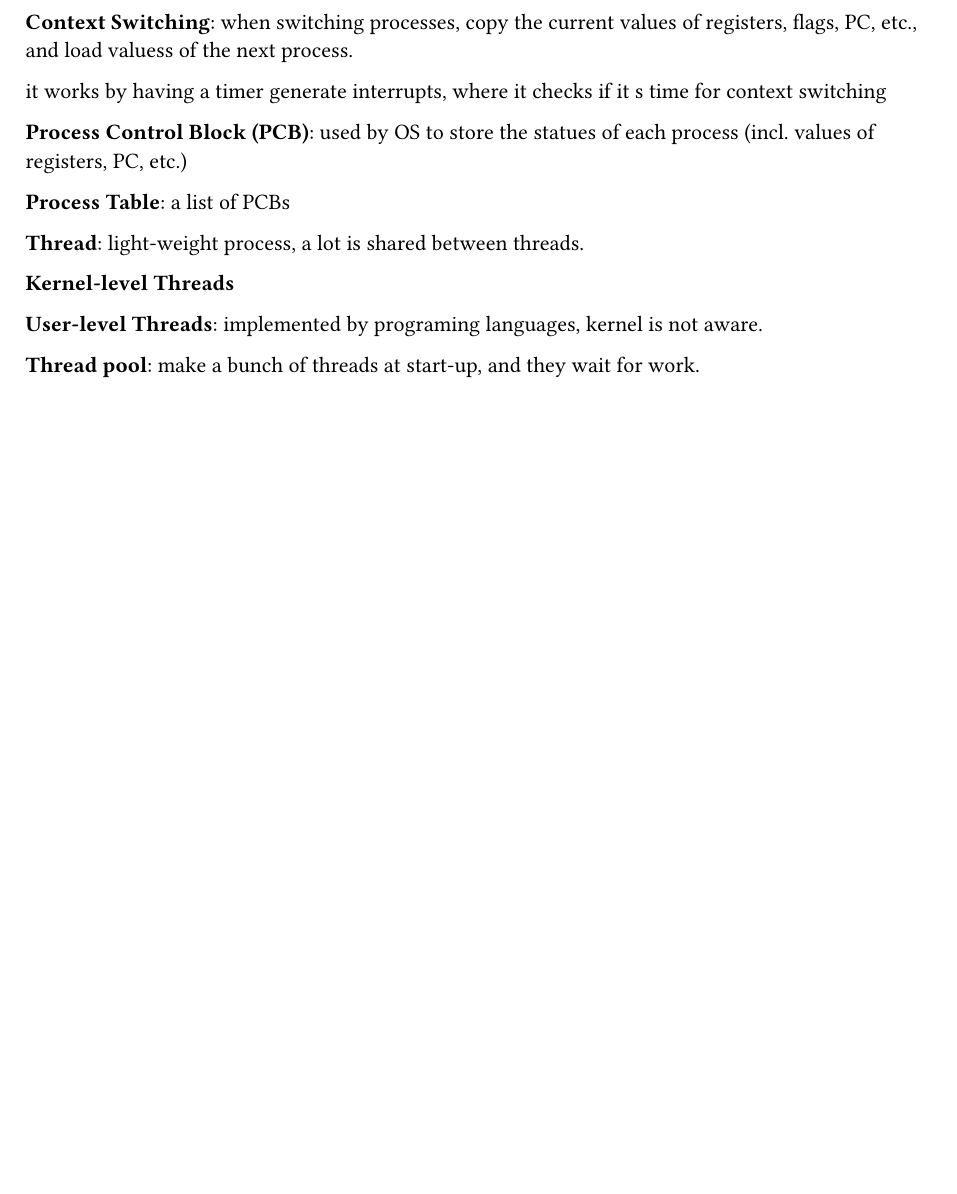
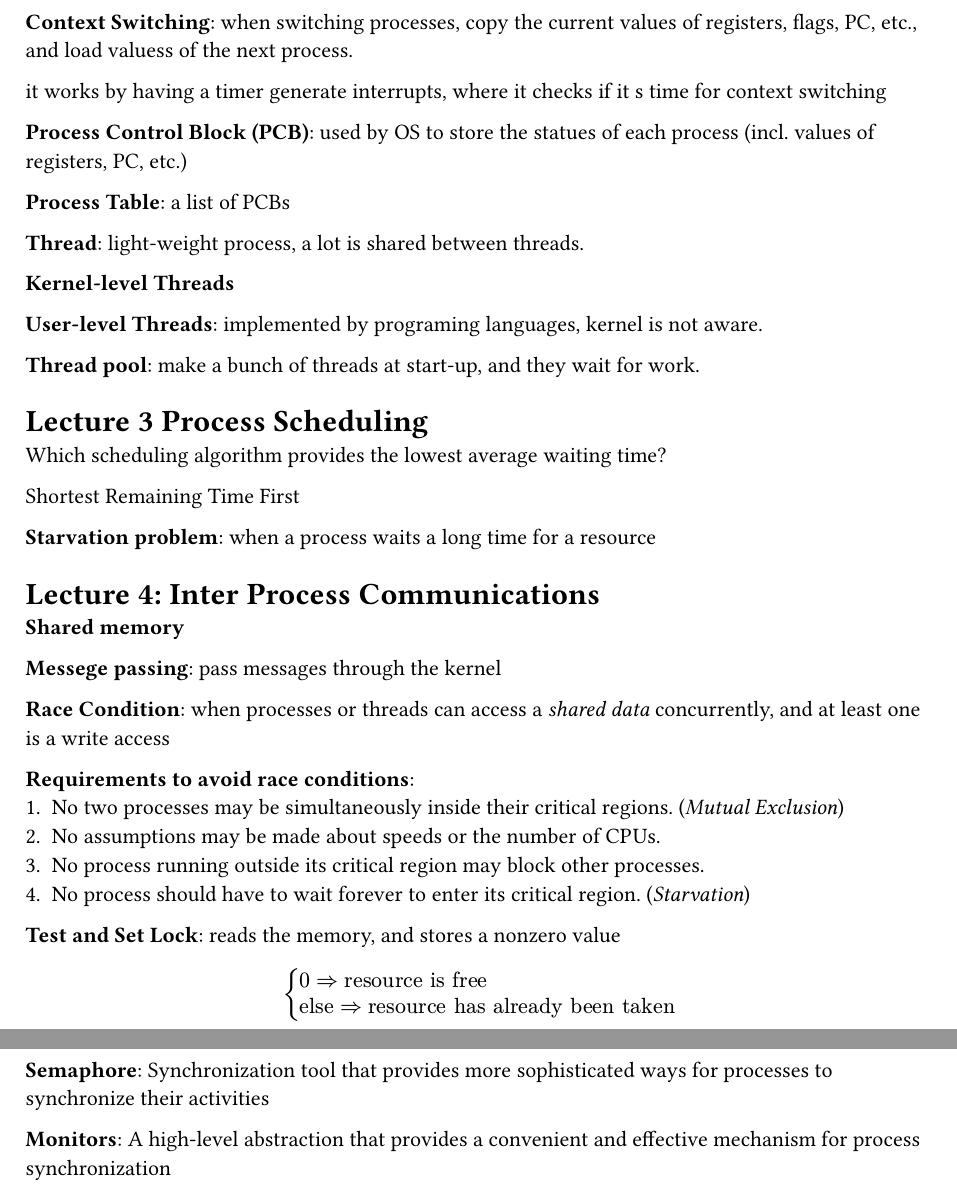
Before and after one commit to matteobongio/OS-notes, a Typst document (main.typ): part of the page before the commit and two parts of pages 1 and 2 of 3 after it, the two joined at a grey line, cut so that both start at the same text, the shorter picture padded with empty space. Compiled offline with Typst 0.15.

Commit message:
lectures 3 + 4

```diff
--- a/main.typ
+++ b/main.typ
@@ -43,6 +43,47 @@ registers, PC, etc.)
 *Thread pool*: make a bunch of threads at start-up, and they wait for work.
 
 
+= Lecture 3 Process Scheduling
+
+Which scheduling algorithm provides the lowest average waiting time?
+
+Shortest Remaining Time First
+
+*Starvation problem*: when a process waits a long time for a resource
+
+= Lecture 4: Inter Process Communications
+
+*Shared memory*
+
+*Messege passing*: pass messages through the kernel
+
+*Race Condition*: when processes or threads can access a _shared data_ concurrently,
+and at least one is a write access
+
+*Requirements to avoid race conditions*:
++ No two processes may be simultaneously inside their critical regions. (_Mutual Exclusion_)
++ No assumptions may be made about speeds or the number of CPUs.
++ No process running outside its critical region may block other processes.
++ No process should have to wait forever to enter its critical region. (_Starvation_)
+
+*Test and Set Lock*: reads the memory, and stores a nonzero value
+
+$
+cases(
+0 => "resource is free",
+"else" => "resource has already been taken"
+)
+$
+
+*Semaphore*: Synchronization tool that provides more sophisticated ways for
+processes to synchronize their activities
+
+*Monitors*: A high-level abstraction that provides a convenient
+and effective mechanism for process synchronization
+
+
+#pagebreak()
+=
 
 *Working Set Model*: Paging algorithm, for each program look at how many
 unique pages it used in the past $Delta$ time, allocate that many frames for that program.
```
